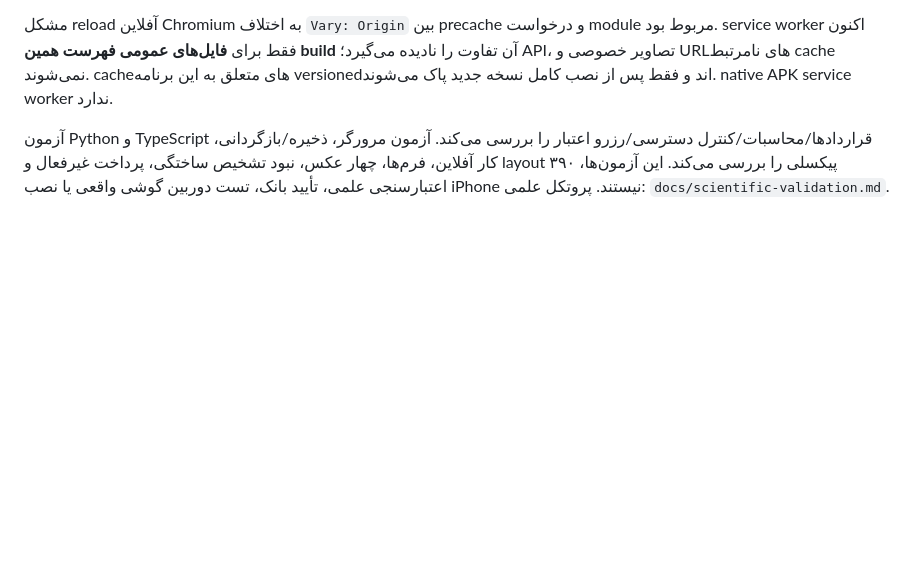
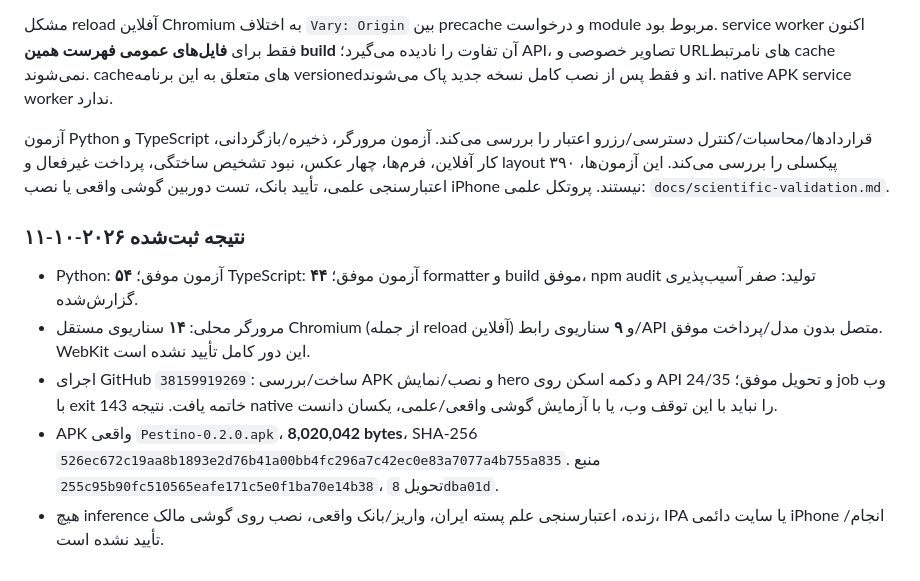
Before and after one commit to zehnyarai/Zehnyar, a Markdown page: docs/reference-design-and-science.md, the part around the change. Rendered like a GitHub page; blank space fills up the shorter version.

```diff
--- a/docs/reference-design-and-science.md
+++ b/docs/reference-design-and-science.md
@@ -51,3 +51,11 @@
 مشکل reload آفلاین Chromium به اختلاف `Vary: Origin` بین precache و درخواست module مربوط بود. service worker اکنون فقط برای **فایل‌های عمومی فهرست همین build** آن تفاوت را نادیده می‌گیرد؛ API، تصاویر خصوصی و URLهای نامرتبط cache نمی‌شوند. cacheهای متعلق به این برنامه versioned‌اند و فقط پس از نصب کامل نسخه جدید پاک می‌شوند. native APK service worker ندارد.
 
 آزمون Python و TypeScript قراردادها/محاسبات/کنترل دسترسی/رزرو اعتبار را بررسی می‌کند. آزمون مرورگر، ذخیره/بازگردانی، کار آفلاین، فرم‌ها، چهار عکس، نبود تشخیص ساختگی، پرداخت غیرفعال و layout ۳۹۰ پیکسلی را بررسی می‌کند. این آزمون‌ها، اعتبارسنجی علمی، تأیید بانک، تست دوربین گوشی واقعی یا نصب iPhone نیستند. پروتکل علمی: `docs/scientific-validation.md`.
+
+### نتیجه ثبت‌شده ۲۰۲۶-۱۰-۱۱
+
+- Python: **۵۴** آزمون موفق؛ TypeScript: **۴۴** آزمون موفق؛ formatter و build موفق، npm audit تولید: صفر آسیب‌پذیری گزارش‌شده.
+- مرورگر محلی: **۱۴** سناریوی مستقل Chromium (از جمله reload آفلاین) و **۹** سناریوی رابط/API متصل بدون مدل/پرداخت موفق. WebKit این دور کامل تأیید نشده است.
+- اجرای GitHub `38159919269`: ساخت/بررسی APK و نصب/نمایش hero و دکمه اسکن روی API 24/35 و تحویل موفق؛ job وب با exit 143 خاتمه یافت. نتیجه native را نباید با این توقف وب، یا با آزمایش گوشی واقعی/علمی، یکسان دانست.
+- APK واقعی `Pestino-0.2.0.apk`، **8,020,042 bytes**، SHA-256 `526ec672c19aa8b1893e2d76b41a00bb4fc296a7c42ec0e83a7077a4b755a835`. منبع `255c95b90fc510565eafe171c5e0f1ba70e14b38`، تحویل `8dba01d`.
+- هیچ inference زنده، اعتبارسنجی علم پسته ایران، واریز/بانک واقعی، نصب روی گوشی مالک، IPA یا سایت دائمی iPhone انجام/تأیید نشده است.
```
Also changed, not shown: README.md (+1 -1 lines), docs/free-installation.md (+6 -2 lines).
